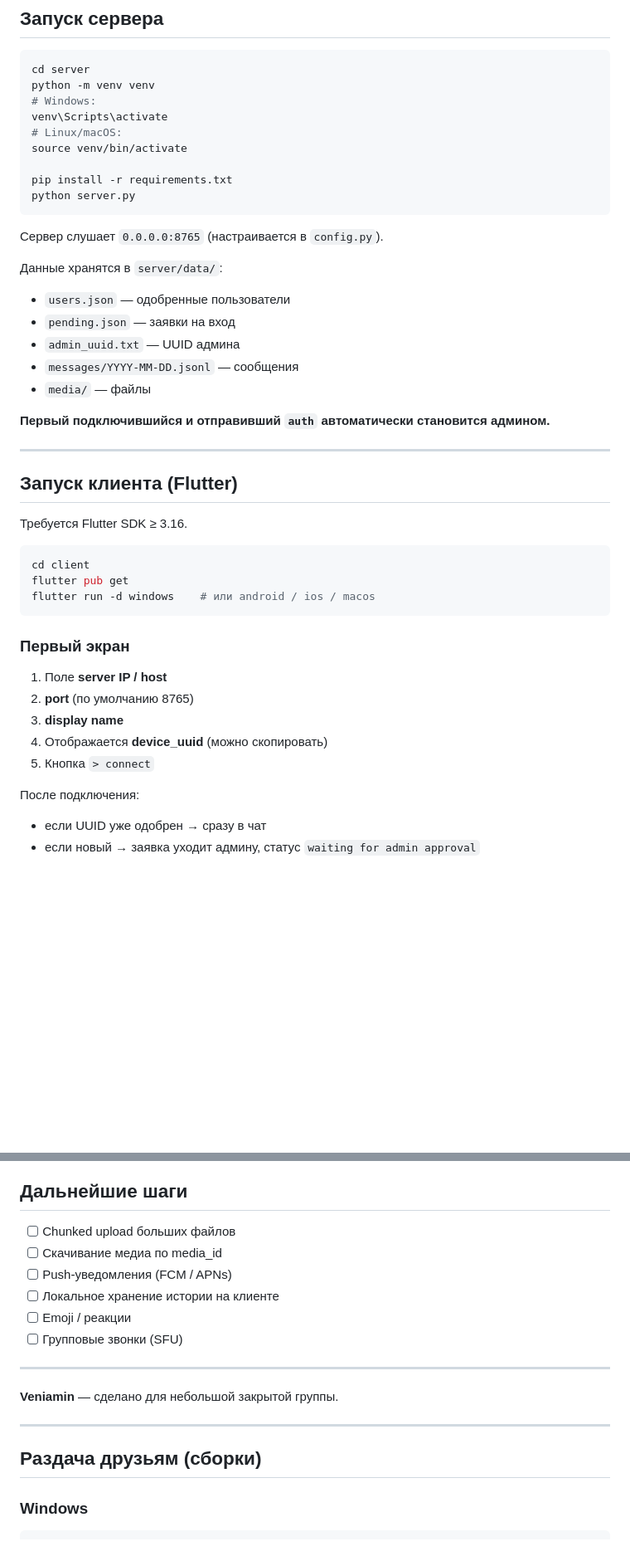
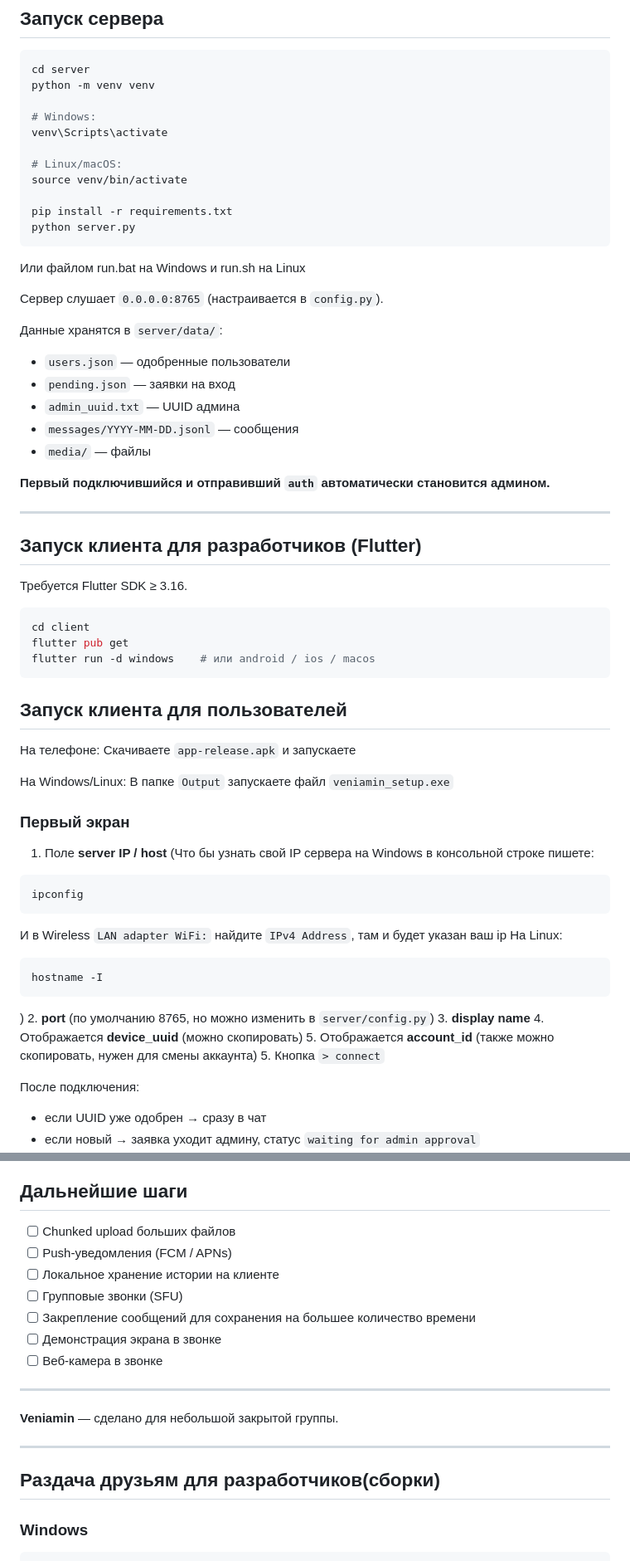
Before and after one commit to Veniamin672/Veniamin-Messanger, a Markdown page: README.md, 2 parts joined by grey strips. Shown at 83% size. Drawn GitHub-style; blank space fills up the shorter version.

````diff
--- a/README.md
+++ b/README.md
@@ -50,14 +50,18 @@ veniamin/
 ```bash
 cd server
 python -m venv venv
+
 # Windows:
 venv\Scripts\activate
+
 # Linux/macOS:
 source venv/bin/activate
 
 pip install -r requirements.txt
 python server.py
 ```
+
+Или файлом run.bat на Windows и run.sh на Linux
 
 Сервер слушает `0.0.0.0:8765` (настраивается в `config.py`).
 
@@ -72,7 +76,7 @@ python server.py
 
 ---
 
-## Запуск клиента (Flutter)
+## Запуск клиента для разработчиков (Flutter)
 
 Требуется Flutter SDK ≥ 3.16.
 
@@ -82,12 +86,31 @@ flutter pub get
 flutter run -d windows    # или android / ios / macos
 ```
 
+## Запуск клиента для пользователей
+
+На телефоне:
+Скачиваете `app-release.apk` и запускаете
+
+На Windows/Linux:
+В папке `Output` запускаете файл `veniamin_setup.exe`
+
 ### Первый экран
 
 1. Поле **server IP / host**
-2. **port** (по умолчанию 8765)
+   (Что бы узнать свой IP сервера на Windows в консольной строке пишете:
+```bash
+ipconfig
+```
+И в Wireless `LAN adapter WiFi:` найдите `IPv4 Address`, там и будет указан ваш ip
+На Linux:
+```bash
+hostname -I
+```
+)
+2. **port** (по умолчанию 8765, но можно изменить в `server/config.py`)
 3. **display name**
 4. Отображается **device_uuid** (можно скопировать)
+5. Отображается **account_id** (также можно скопировать, нужен для смены аккаунта)
 5. Кнопка `> connect`
 
 После подключения:
@@ -149,11 +172,12 @@ flutter run -d windows    # или android / ios / macos
 ## Дальнейшие шаги
 
 - [ ] Chunked upload больших файлов
-- [ ] Скачивание медиа по media_id
 - [ ] Push-уведомления (FCM / APNs)
 - [ ] Локальное хранение истории на клиенте
-- [ ] Emoji / реакции
 - [ ] Групповые звонки (SFU)
+- [ ] Закрепление сообщений для сохранения на большее количество времени
+- [ ] Демонстрация экрана в звонке
+- [ ] Веб-камера в звонке
 
 ---
 
@@ -161,7 +185,7 @@ flutter run -d windows    # или android / ios / macos
 
 ---
 
-## Раздача друзьям (сборки)
+## Раздача друзьям для разработчиков(сборки)
 
 ### Windows
 ```bash
````
Also changed, not shown: other parts of README.md (+2 -2 lines).
